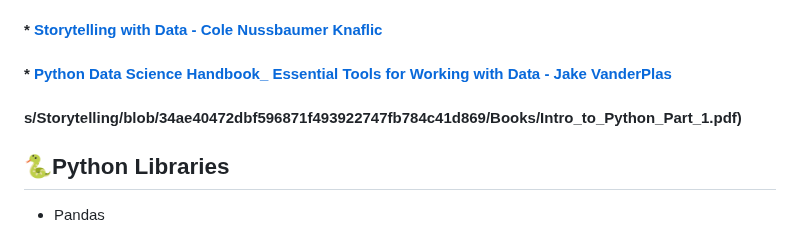
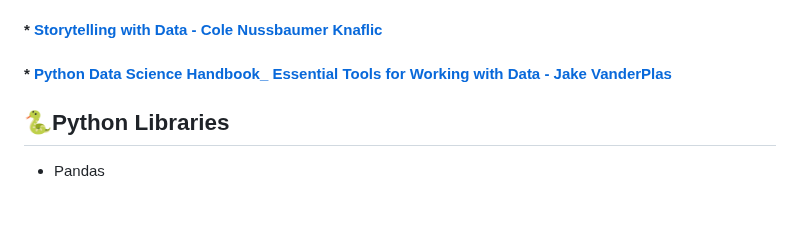
Before and after one commit to Mindful-AI-Assistants/storytelling-first-semester-2024, a Markdown page: README.md, the part around the change. Rendered like a GitHub page; blank space fills up the shorter version.

Commit message:
Update README.md
Signed-off-by: Fabiana Campanari <113218619+FabianaCampanari@users.noreply.github.com>

```diff
--- a/README.md
+++ b/README.md
@@ -67,7 +67,7 @@ Additionally, we provide files of books studied during the program. These readin
 
 #### * [Python Data Science Handbook_ Essential Tools for Working with Data - Jake VanderPlas](https://github.com/MindfulAI-Copilots-Bots/Storytelling/blob/e4d0151f3d069f1d1bcefdf4e61579a12301051b/Books/Jake%20VanderPlas%20-%20Python%20Data%20Science%20Handbook_%20Essential%20Tools%20for%20Working%20with%20Data-O%E2%80%99Reilly%20Media%20(2016).epub)
 
-#### s/Storytelling/blob/34ae40472dbf596871f493922747fb784c41d869/Books/Intro_to_Python_Part_1.pdf)
+
 
 
 
```
